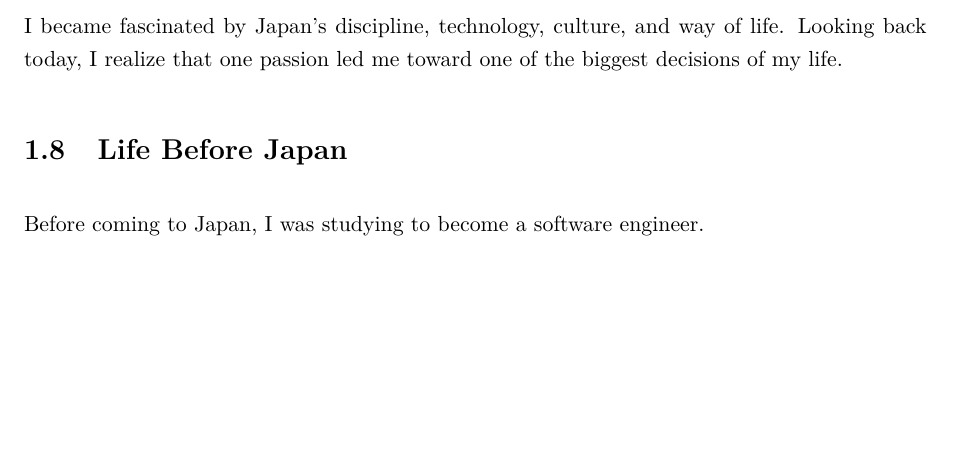
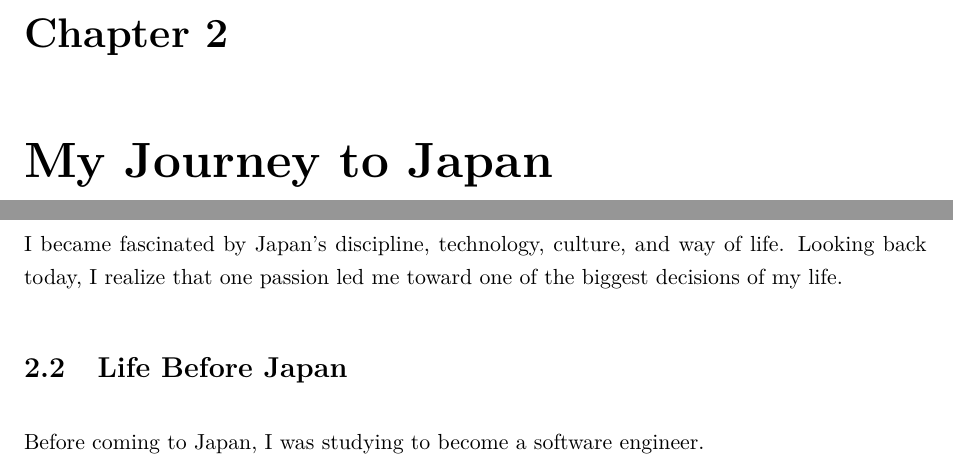
Before and after one commit to priyanjana7862/Project_Sakura, a LaTeX book (main.tex, which reads chapters/chapter2.tex): part of page 10 of 12 before the commit and two parts of pages 9 and 12 of 14 after it, the two joined at a grey line, cut at the place of the change, the shorter picture padded with empty space. Compiled offline with pdfLaTeX.

Commit message:
Project Sakura template v1.0

```diff
--- a/chapters/chapter2.tex
+++ b/chapters/chapter2.tex
@@ -1,2 +1,5 @@
-\cleardoublepage
+\chapter{My Journey to Japan}
 
+\ChapterOpening
+    {My Journey to Japan}
+    {images/chapter2/gtr-silhouette.png}
--- a/main.tex
+++ b/main.tex
@@ -4,6 +4,7 @@
 % Load all packages
 % ==========================
 \input{preamble}
+\input{commands}
 
 % ==========================
 % Book Information
```
Also changed, not shown: commands.tex (added, +23 -0 lines), main.pdf, chapters/chapter2.tex (11 more changed lines), 7 other files.
